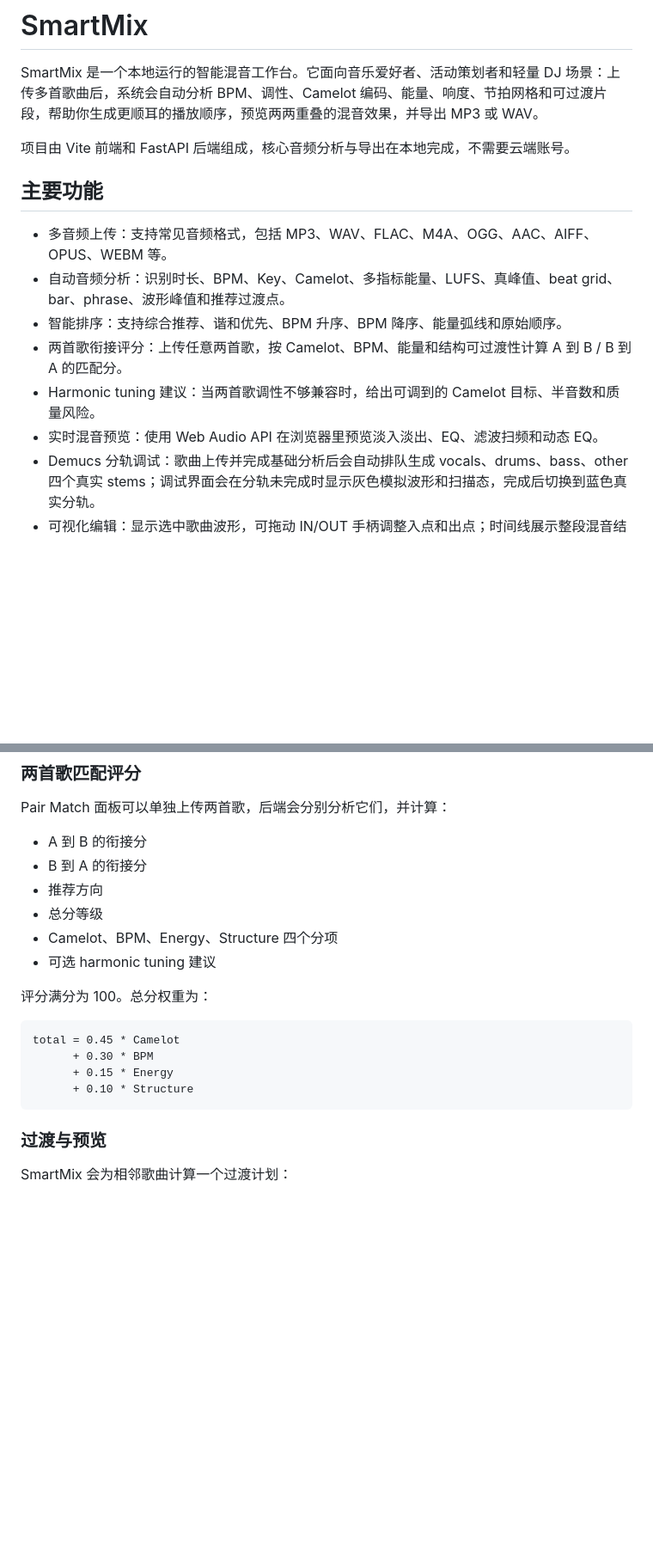
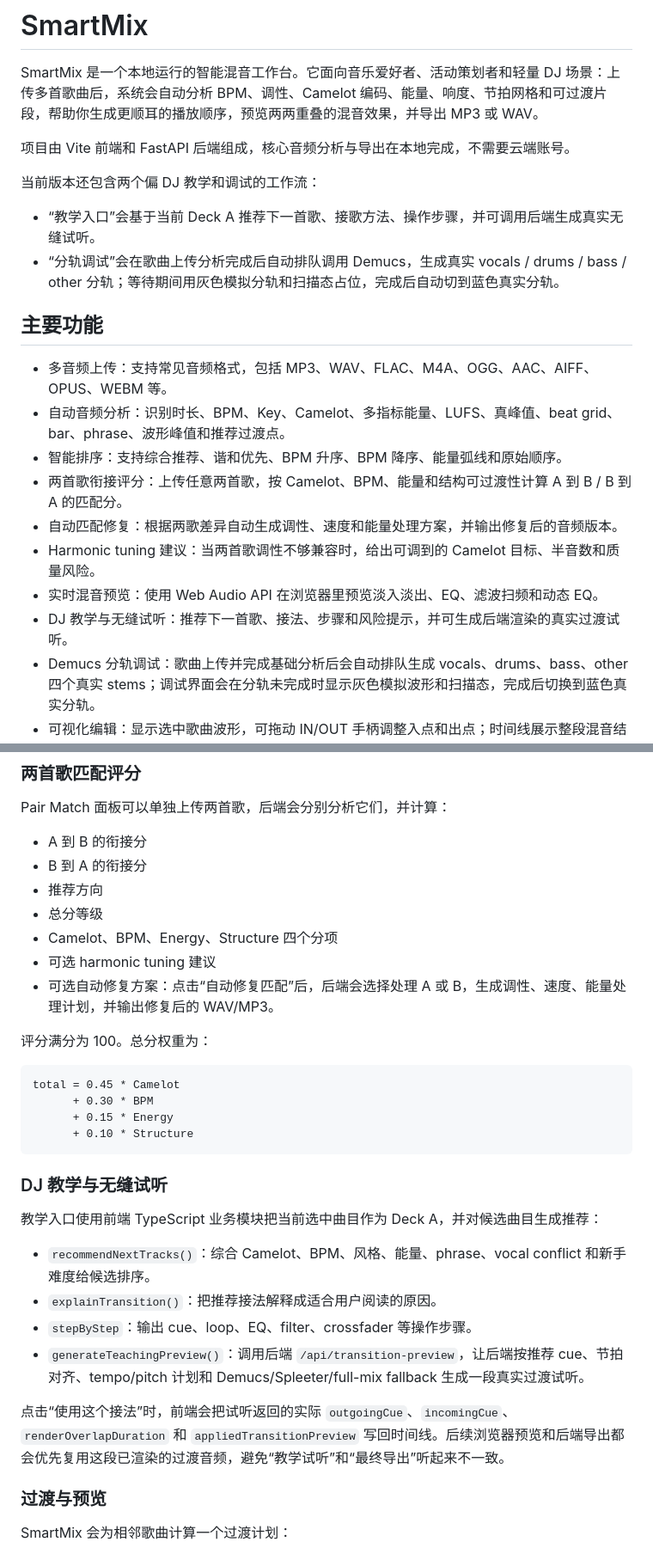
Before and after one commit to actmaoweihao/SmartMix, a Markdown page: README.md, 2 parts joined by grey strips. Shown at 86% size. Rendered like a GitHub page; blank space fills up the shorter version.

````diff
--- a/README.md
+++ b/README.md
@@ -3,6 +3,11 @@
 SmartMix 是一个本地运行的智能混音工作台。它面向音乐爱好者、活动策划者和轻量 DJ 场景：上传多首歌曲后，系统会自动分析 BPM、调性、Camelot 编码、能量、响度、节拍网格和可过渡片段，帮助你生成更顺耳的播放顺序，预览两两重叠的混音效果，并导出 MP3 或 WAV。
 
 项目由 Vite 前端和 FastAPI 后端组成，核心音频分析与导出在本地完成，不需要云端账号。
+
+当前版本还包含两个偏 DJ 教学和调试的工作流：
+
+- “教学入口”会基于当前 Deck A 推荐下一首歌、接歌方法、操作步骤，并可调用后端生成真实无缝试听。
+- “分轨调试”会在歌曲上传分析完成后自动排队调用 Demucs，生成真实 vocals / drums / bass / other 分轨；等待期间用灰色模拟分轨和扫描态占位，完成后自动切到蓝色真实分轨。
 
 ## 主要功能
 
@@ -10,8 +15,10 @@ SmartMix 是一个本地运行的智能混音工作台。它面向音乐爱好
 - 自动音频分析：识别时长、BPM、Key、Camelot、多指标能量、LUFS、真峰值、beat grid、bar、phrase、波形峰值和推荐过渡点。
 - 智能排序：支持综合推荐、谐和优先、BPM 升序、BPM 降序、能量弧线和原始顺序。
 - 两首歌衔接评分：上传任意两首歌，按 Camelot、BPM、能量和结构可过渡性计算 A 到 B / B 到 A 的匹配分。
+- 自动匹配修复：根据两歌差异自动生成调性、速度和能量处理方案，并输出修复后的音频版本。
 - Harmonic tuning 建议：当两首歌调性不够兼容时，给出可调到的 Camelot 目标、半音数和质量风险。
 - 实时混音预览：使用 Web Audio API 在浏览器里预览淡入淡出、EQ、滤波扫频和动态 EQ。
+- DJ 教学与无缝试听：推荐下一首歌、接法、步骤和风险提示，并可生成后端渲染的真实过渡试听。
 - Demucs 分轨调试：歌曲上传并完成基础分析后会自动排队生成 vocals、drums、bass、other 四个真实 stems；调试界面会在分轨未完成时显示灰色模拟波形和扫描态，完成后切换到蓝色真实分轨。
 - 可视化编辑：显示选中歌曲波形，可拖动 IN/OUT 手柄调整入点和出点；时间线展示整段混音结构。
 - 双 Deck 控制：对当前过渡的上一首和下一首分别调节增益、Low、Mid、High。
@@ -143,6 +152,7 @@ Pair Match 面板可以单独上传两首歌，后端会分别分析它们，并
 - 总分等级
 - Camelot、BPM、Energy、Structure 四个分项
 - 可选 harmonic tuning 建议
+- 可选自动修复方案：点击“自动修复匹配”后，后端会选择处理 A 或 B，生成调性、速度、能量处理计划，并输出修复后的 WAV/MP3。
 
 评分满分为 100。总分权重为：
 
@@ -152,6 +162,17 @@ total = 0.45 * Camelot
       + 0.15 * Energy
       + 0.10 * Structure
 ```
+
+### DJ 教学与无缝试听
+
+教学入口使用前端 TypeScript 业务模块把当前选中曲目作为 Deck A，并对候选曲目生成推荐：
+
+- `recommendNextTracks()`：综合 Camelot、BPM、风格、能量、phrase、vocal conflict 和新手难度给候选排序。
+- `explainTransition()`：把推荐接法解释成适合用户阅读的原因。
+- `stepByStep`：输出 cue、loop、EQ、filter、crossfader 等操作步骤。
+- `generateTeachingPreview()`：调用后端 `/api/transition-preview`，让后端按推荐 cue、节拍对齐、tempo/pitch 计划和 Demucs/Spleeter/full-mix fallback 生成一段真实过渡试听。
+
+点击“使用这个接法”时，前端会把试听返回的实际 `outgoingCue`、`incomingCue`、`renderOverlapDuration` 和 `appliedTransitionPreview` 写回时间线。后续浏览器预览和后端导出都会优先复用这段已渲染的过渡音频，避免“教学试听”和“最终导出”听起来不一致。
 
 ### 过渡与预览
 
````
Also changed, not shown: other parts of README.md (+23 -5 lines), TECHNICAL_DESIGN.md (+10 -8 lines).
